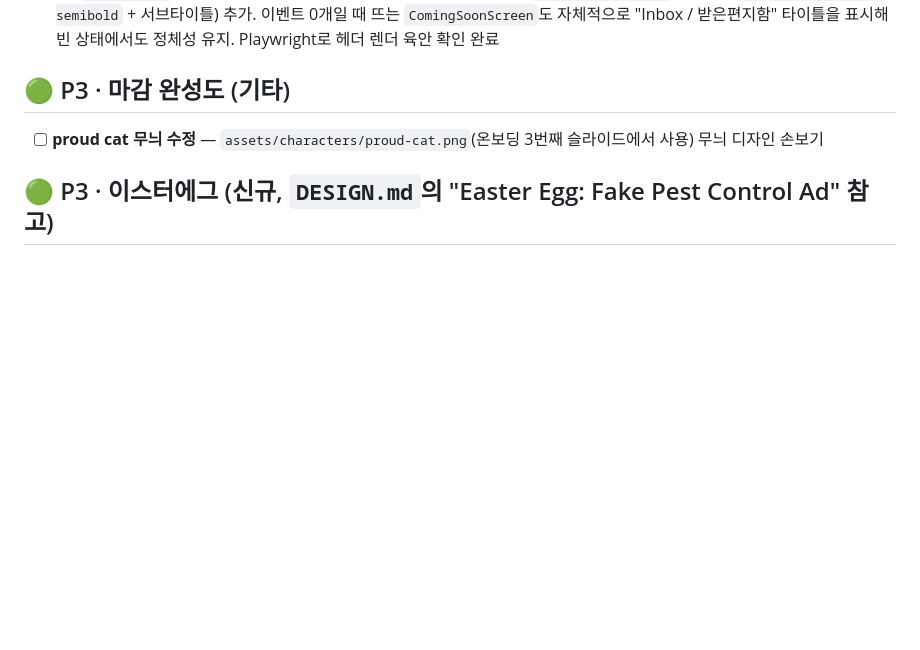
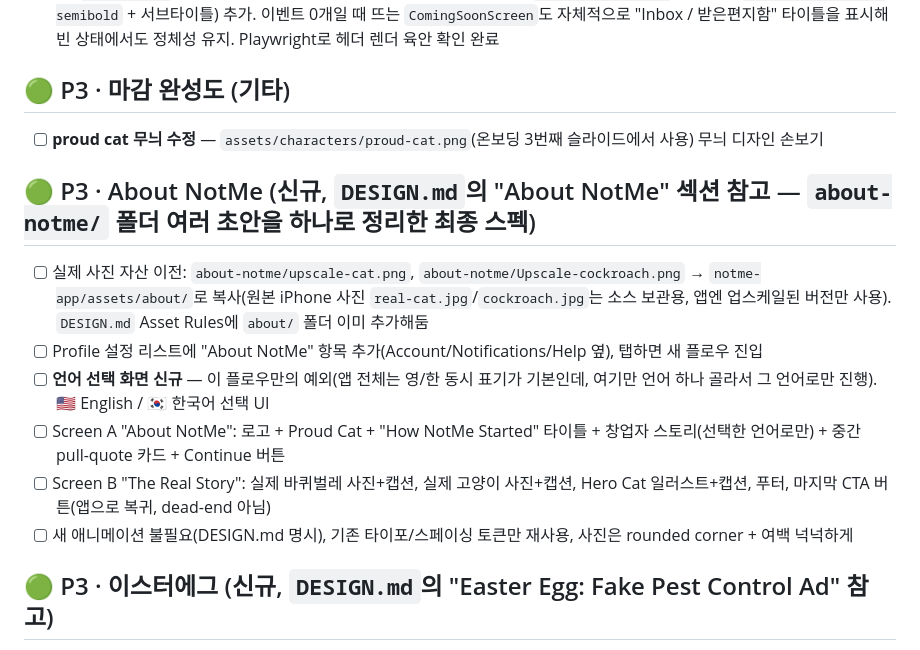
Before and after one commit to elodiekim/not-me, a Markdown page: TODO.md, the part around the change. Drawn GitHub-style; blank space fills up the shorter version.

```diff
--- a/TODO.md
+++ b/TODO.md
@@ -287,6 +287,14 @@ DESIGN.md 화면 순서엔 Splash → Onboarding → Home 이 있으나 현재
 
 - [ ] **proud cat 무늬 수정** — `assets/characters/proud-cat.png`(온보딩 3번째 슬라이드에서 사용) 무늬 디자인 손보기
 
+## 🟢 P3 · About NotMe (신규, `DESIGN.md`의 "About NotMe" 섹션 참고 — `about-notme/` 폴더 여러 초안을 하나로 정리한 최종 스펙)
+- [ ] 실제 사진 자산 이전: `about-notme/upscale-cat.png`, `about-notme/Upscale-cockroach.png` → `notme-app/assets/about/`로 복사(원본 iPhone 사진 `real-cat.jpg`/`cockroach.jpg`는 소스 보관용, 앱엔 업스케일된 버전만 사용). `DESIGN.md` Asset Rules에 `about/` 폴더 이미 추가해둠
+- [ ] Profile 설정 리스트에 "About NotMe" 항목 추가(Account/Notifications/Help 옆), 탭하면 새 플로우 진입
+- [ ] **언어 선택 화면 신규** — 이 플로우만의 예외(앱 전체는 영/한 동시 표기가 기본인데, 여기만 언어 하나 골라서 그 언어로만 진행). 🇺🇸 English / 🇰🇷 한국어 선택 UI
+- [ ] Screen A "About NotMe": 로고 + Proud Cat + "How NotMe Started" 타이틀 + 창업자 스토리(선택한 언어로만) + 중간 pull-quote 카드 + Continue 버튼
+- [ ] Screen B "The Real Story": 실제 바퀴벌레 사진+캡션, 실제 고양이 사진+캡션, Hero Cat 일러스트+캡션, 푸터, 마지막 CTA 버튼(앱으로 복귀, dead-end 아님)
+- [ ] 새 애니메이션 불필요(DESIGN.md 명시), 기존 타이포/스페이싱 토큰만 재사용, 사진은 rounded corner + 여백 넉넉하게
+
 ## 🟢 P3 · 이스터에그 (신규, `DESIGN.md`의 "Easter Egg: Fake Pest Control Ad" 참고)
 - [ ] `CompleteScreen`(`/complete`)의 "Mission Complete!" 메시지와 리뷰 폼 사이에 가짜 방역업체 광고 카드 하나 삽입. 회색 배경 + "Ad" 라벨 + 기존 카드 토큰(rounded-card/soft shadow), 탭하면 실제 링크 없이 토스트("농담이에요, 광고 없어요 🐱")만. 딱 이 화면 하나에만, 로테이션 없음. 히어로 쪽 화면엔 넣지 않음
 - [ ] 업체명 미정 — 문구("Need a permanent solution? / 404 Bugs / The bug you're looking for cannot be found.")는 확정, 업체명만 나중에 채워넣기
```
Also changed, not shown: DESIGN.md (+63 -0 lines), PRODUCT.md (+1 -0 lines).
